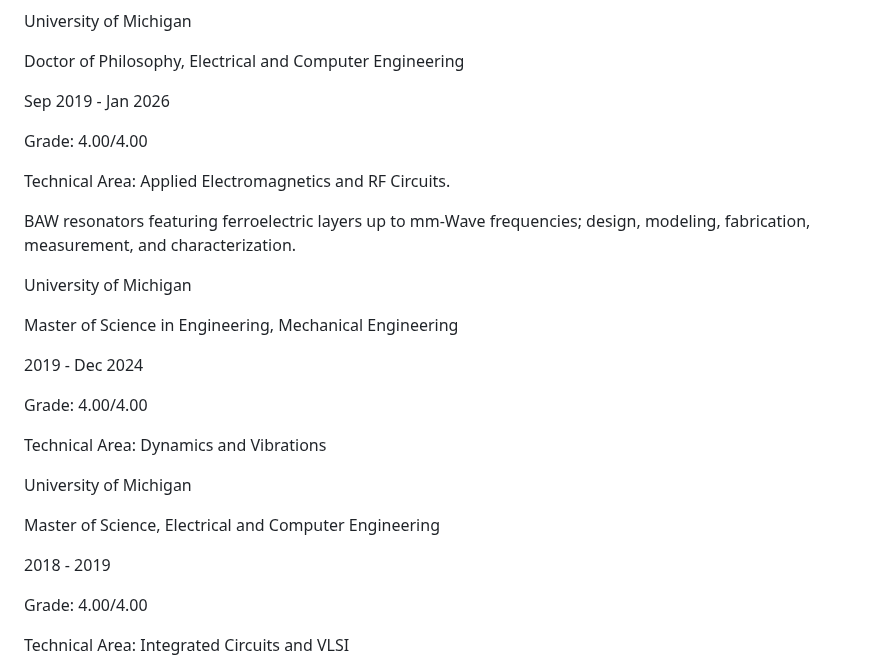
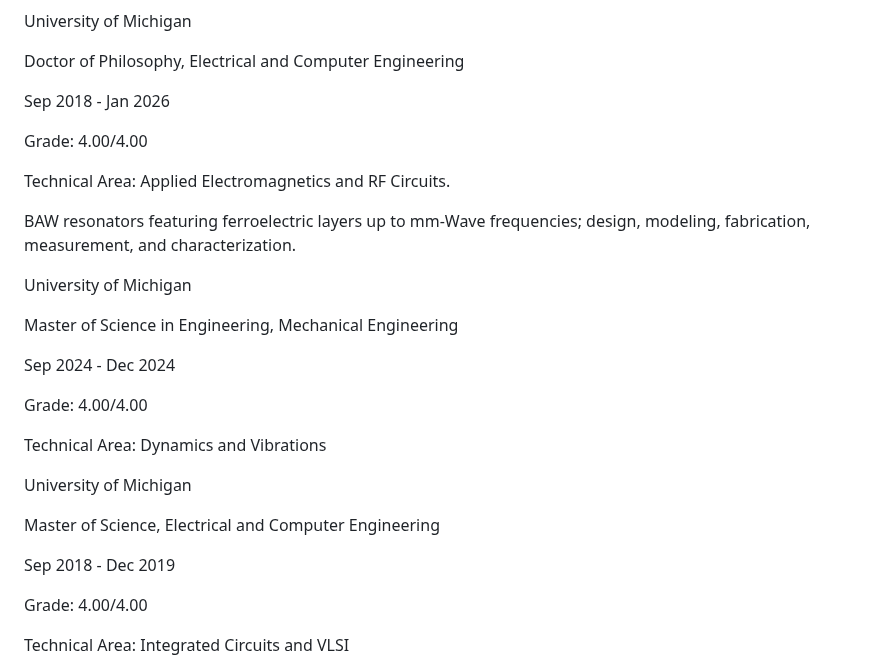
Before and after one commit to wenhaopengphd/wenhaopengphd.github.io, a Markdown page: README.md, the part around the change. GitHub-like rendering.

```diff
--- a/README.md
+++ b/README.md
@@ -143,7 +143,7 @@ University of Michigan
 
 Doctor of Philosophy, Electrical and Computer Engineering<br>
 
-Sep 2019 - Jan 2026<br>
+Sep 2018 - Jan 2026<br>
 
 Grade: 4.00/4.00<br>
 
@@ -155,7 +155,7 @@ University of Michigan<br>
 
 Master of Science in Engineering, Mechanical Engineering <br>
 
-2019 - Dec 2024<br>
+Sep 2024 - Dec 2024<br>
 
 Grade: 4.00/4.00<br>
 
@@ -165,7 +165,7 @@ University of Michigan<br>
 
 Master of Science, Electrical and Computer Engineering<br>
 
-2018 - 2019<br>
+Sep 2018 - Dec 2019<br>
 
 Grade: 4.00/4.00<br>
 
```
